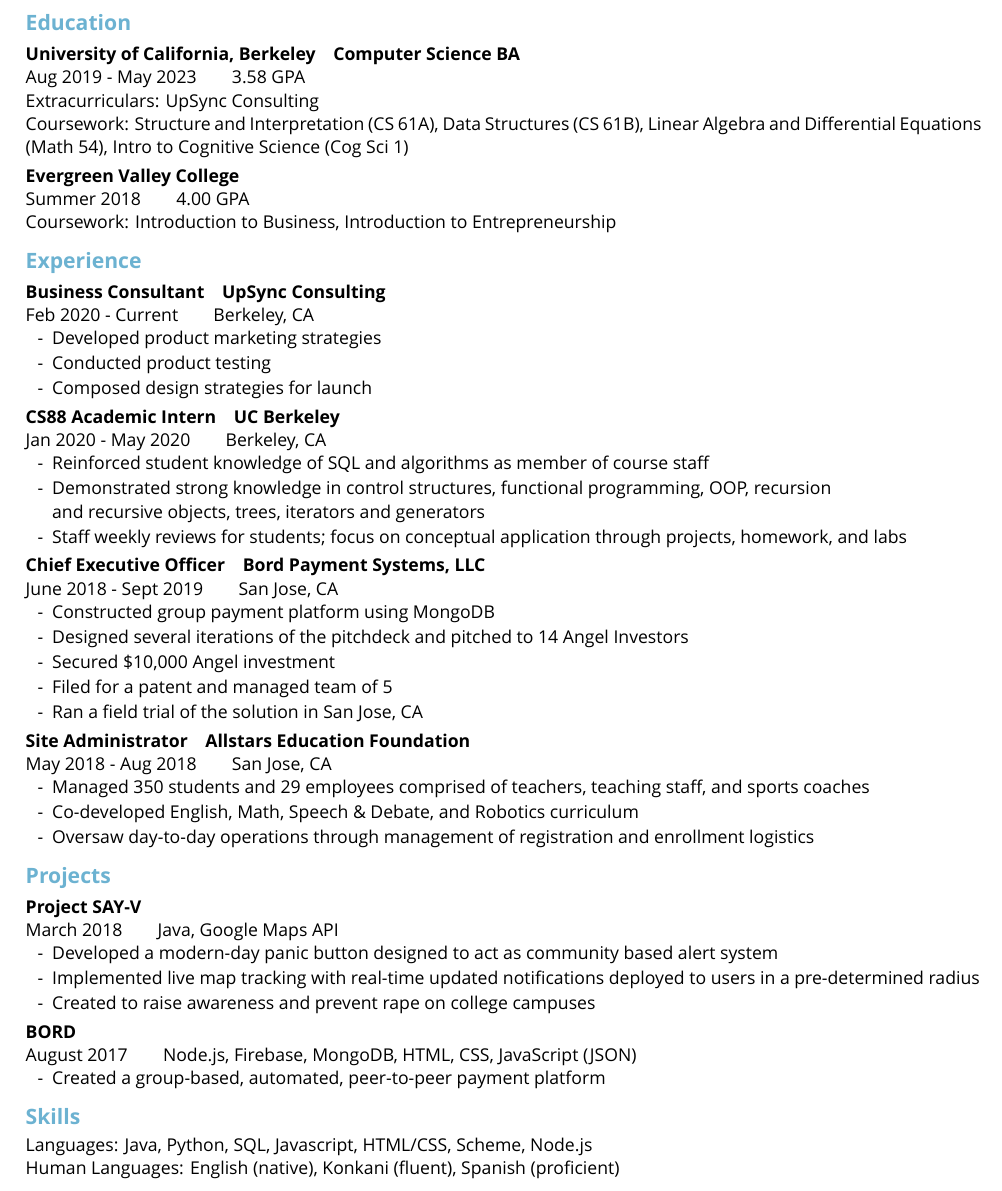
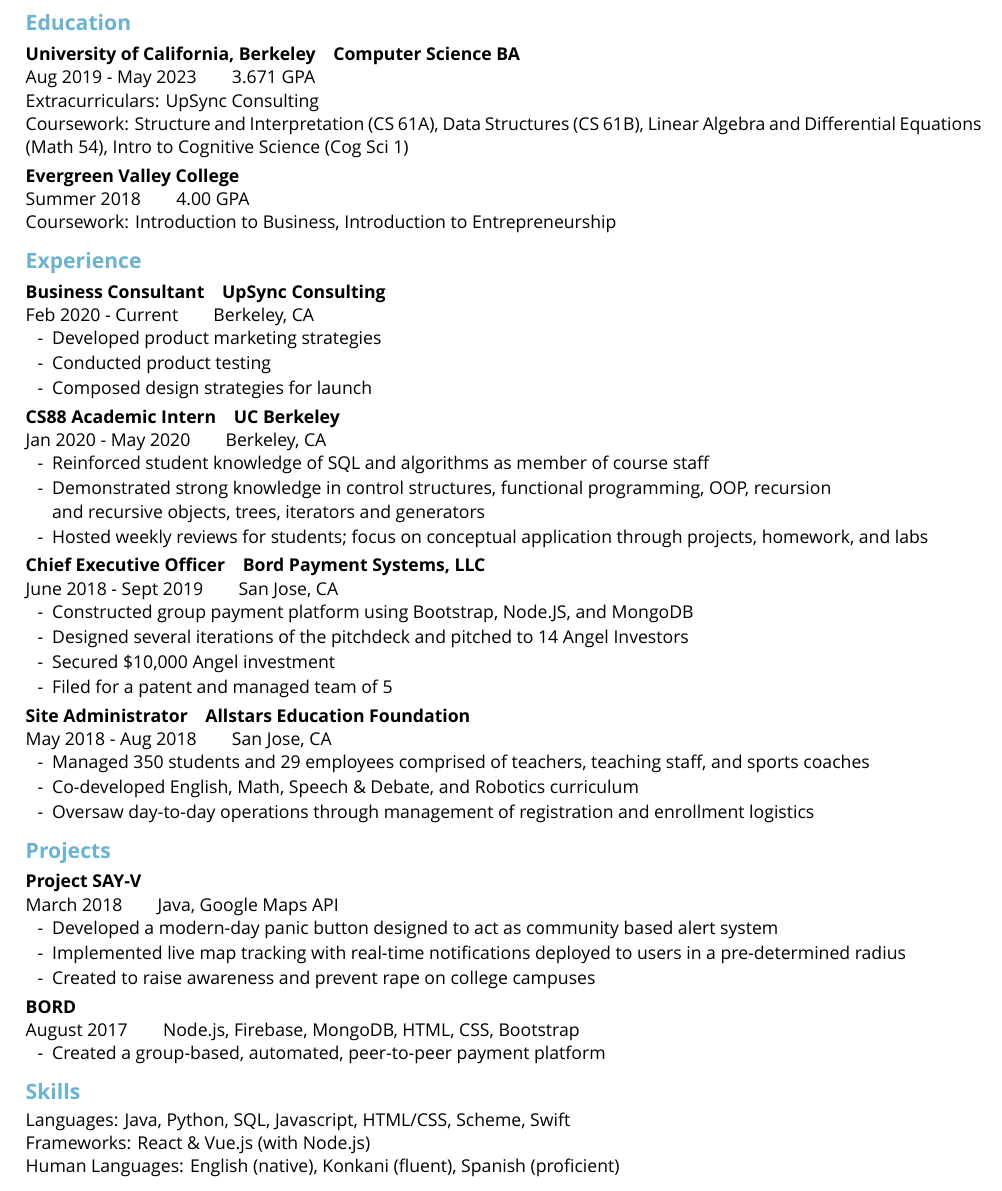
Before and after one commit to jaykudva/resume, a LaTeX CV (current/resume.tex): part of the page, cut so that both start at the same text. Compiled offline with XeLaTeX; a missing font is replaced by an installed copy or a similar font.

Commit message:
updated gpa, added swift, react, and vue, fixed syntax and poor grammar, updated bord

```diff
--- a/current/resume.tex
+++ b/current/resume.tex
@@ -53,7 +53,7 @@
 
 	\section{Education}
 	\subsection{University of California, Berkeley}
-\entry{Computer Science BA}{Aug 2019 - May 2023}{3.58 GPA}\\
+	\entry{Computer Science BA}{Aug 2019 - May 2023}{3.671 GPA}\\
 	Extracurriculars:
 	UpSync Consulting\\
 	Coursework:
@@ -86,18 +86,17 @@
 		algorithms as member of course staff
 		\item Demonstrated strong knowledge in control structures, functional programming,
 		OOP, recursion \\* and recursive objects, trees, iterators and generators
-	\item Staff weekly reviews for students; focus on conceptual
+		\item Hosted weekly reviews for students; focus on conceptual
 		application through projects, homework, and labs
 	\end{itemize}
 
 	\subsection{Chief Executive Officer}
 	\entry{Bord Payment Systems, LLC}{June 2018 - Sept 2019}{San Jose, CA}
 	\begin{itemize}
-		\item Constructed group payment platform using MongoDB
+		\item Constructed group payment platform using Bootstrap, Node.JS, and MongoDB
 		\item Designed several iterations of the pitchdeck and pitched to 14 Angel Investors
 		\item Secured \$10,000 Angel investment
 		\item Filed for a patent and managed team of 5
-		\item Ran a field trial of the solution in San Jose, CA
 	\end{itemize}
 	\subsection{Site Administrator}
 	\entry{Allstars Education Foundation}{May 2018 - Aug 2018}{San Jose, CA}
@@ -112,12 +111,12 @@
 	\entry{}{March 2018}{Java, Google Maps API}
 	\begin{itemize}
 		\item Developed a modern-day panic button designed to act as community based alert system
-  \item Implemented live map tracking with real-time updated notifications deployed to users in a pre-determined radius
+		\item Implemented live map tracking with real-time notifications deployed to users in a pre-determined radius
 		\item Created to raise awareness and prevent rape on college campuses
 	\end{itemize}
 
 	\subsection{BORD}
-\entry{}{August 2017}{Node.js, Firebase, MongoDB, HTML, CSS, JavaScript (JSON)}
+	\entry{}{August 2017}{Node.js, Firebase, MongoDB, HTML, CSS, Bootstrap}
 	\begin{itemize}
 		\item Created a group-based, automated, peer-to-peer payment platform
 	\end{itemize}
@@ -126,7 +125,9 @@
 
 	\section{Skills}
 	Languages:
-  Java, Python, SQL, Javascript, HTML/CSS, Scheme, Node.js \\
+	Java, Python, SQL, Javascript, HTML/CSS, Scheme, Swift \\
+	Frameworks:
+	React \& Vue.js (with Node.js) \\
 	Human Languages:
 	English (native), Konkani (fluent), Spanish (proficient)
 
```
Also changed, not shown: current/resume.pdf, 2 other files. Lines whose indentation alone changed are shown as unchanged.
